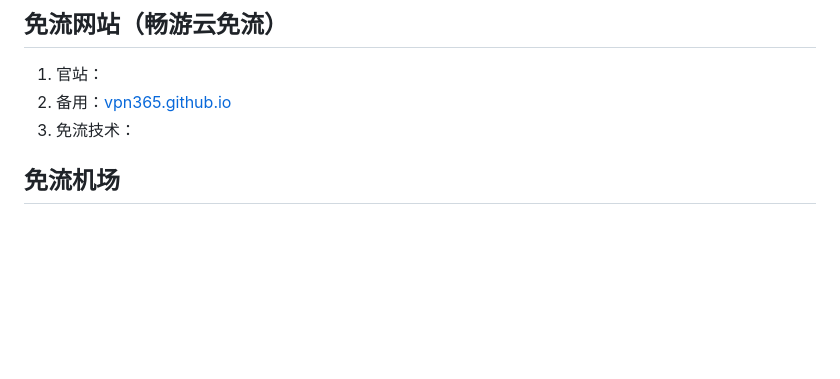
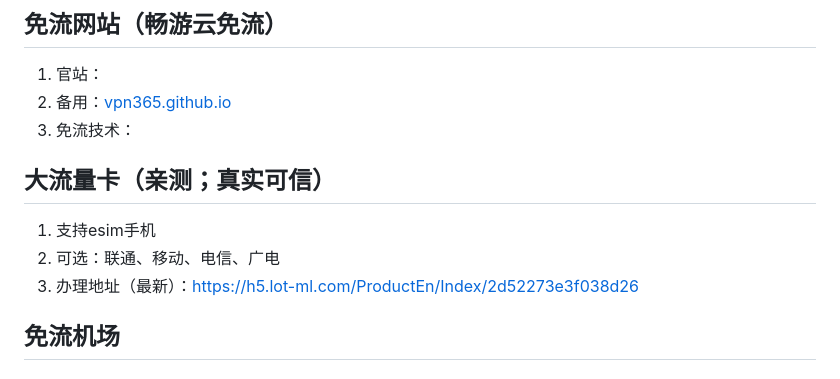
Before and after one commit to vpn365/vpn365.github.io, a Markdown page: README.md, the part around the change. GitHub-like rendering; blank space fills up the shorter version.

```diff
--- a/README.md
+++ b/README.md
@@ -6,6 +6,12 @@
  1. 官站：
  2. 备用：[vpn365.github.io](https://vpn365.github.io)
  3. 免流技术：
+
+## 大流量卡（亲测；真实可信）
+
+1. 支持esim手机
+2. 可选：联通、移动、电信、广电
+3. 办理地址（最新）：https://h5.lot-ml.com/ProductEn/Index/2d52273e3f038d26
 
 ## 免流机场
 
```
